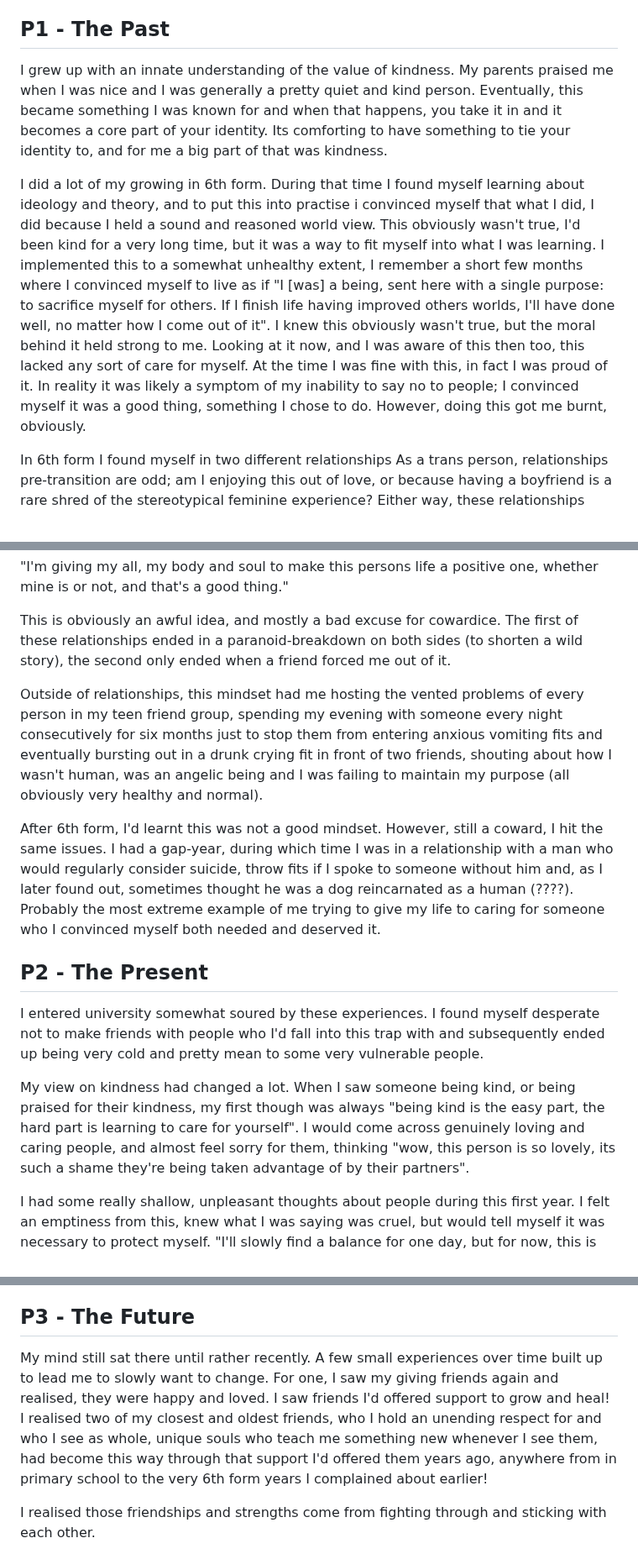
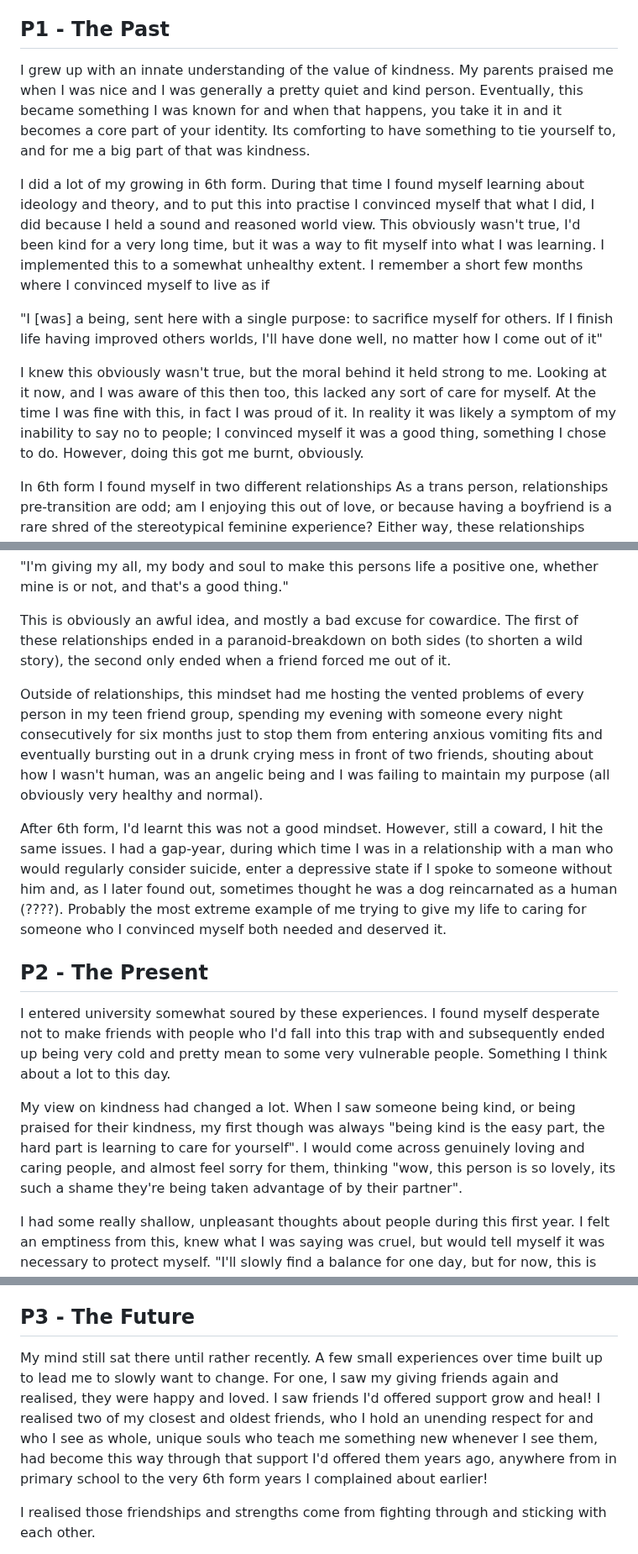
Before and after one commit to Wil-Ro/BlogPosts, a Markdown page: posts/Thoughts and Essays/Kindness.md, 3 parts joined by grey strips. Shown at 84% size. GitHub-like rendering.

Commit message:
kindness

```diff
--- a/posts/Thoughts and Essays/Kindness.md
+++ b/posts/Thoughts and Essays/Kindness.md
@@ -3,9 +3,14 @@ P
 A short post on my experiences around kindness and how my views on it have changed and grown, not necessarily for the better, over time.
 
 ## P1 - The Past
-I grew up with an innate understanding of the value of kindness. My parents praised me when I was nice and I was generally a pretty quiet and kind person. Eventually, this became something I was known for and when that happens, you take it in and it becomes a core part of your identity. Its comforting to have something to tie your identity to, and for me a big part of that was kindness.
+I grew up with an innate understanding of the value of kindness. My parents praised me when I was nice and I was generally a pretty quiet and kind person. Eventually, this became something I was known for and when that happens, you take it in and it becomes a core part of your identity. Its comforting to have something to tie yourself to, and for me a big part of that was kindness.
 
-I did a lot of my growing in 6th form. During that time I found myself learning about ideology and theory, and to put this into practise i convinced myself that what I did, I did because I held a sound and reasoned world view. This obviously wasn't true, I'd been kind for a very long time, but it was a way to fit myself into what I was learning. I implemented this to a somewhat unhealthy extent, I remember a short few months where I convinced myself to live as if "I [was] a being, sent here with a single purpose: to sacrifice myself for others. If I finish life having improved others worlds, I'll have done well, no matter how I come out of it". I knew this obviously wasn't true, but the moral behind it held strong to me. Looking at it now, and I was aware of this then too, this lacked any sort of care for myself. At the time I was fine with this, in fact I was proud of it. In reality it was likely a symptom of my inability to say no to people; I convinced myself it was a good thing, something I chose to do. However, doing this got me burnt, obviously.
+I did a lot of my growing in 6th form. During that time I found myself learning about ideology and theory, and to put this into practise I convinced myself that what I did, I did because I held a sound and reasoned world view. This obviously wasn't true, I'd been kind for a very long time, but it was a way to fit myself into what I was learning. I implemented this to a somewhat unhealthy extent.
+I remember a short few months where I convinced myself to live as if
+
+"I [was] a being, sent here with a single purpose: to sacrifice myself for others. If I finish life having improved others worlds, I'll have done well, no matter how I come out of it"
+
+I knew this obviously wasn't true, but the moral behind it held strong to me. Looking at it now, and I was aware of this then too, this lacked any sort of care for myself. At the time I was fine with this, in fact I was proud of it. In reality it was likely a symptom of my inability to say no to people; I convinced myself it was a good thing, something I chose to do. However, doing this got me burnt, obviously.
 
 In 6th form I found myself in two different relationships As a trans person, relationships pre-transition are odd; am I enjoying this out of love, or because having a boyfriend is a rare shred of the stereotypical feminine experience? Either way, these relationships weren't for me and I had to leave. However, not wanting to hurt my partners, and being too scared to tell them, I just simply did not. I stayed in them. In the case of the first one, for over a year.
 
@@ -13,14 +18,14 @@ In 6th form I found myself in two different relationships As a trans person, rel
 
 This is obviously an awful idea, and mostly a bad excuse for cowardice. The first of these relationships ended in a paranoid-breakdown on both sides (to shorten a wild story), the second only ended when a friend forced me out of it.
 
-Outside of relationships, this mindset had me hosting the vented problems of every person in my teen friend group, spending my evening with someone every night consecutively for six months just to stop them from entering anxious vomiting fits and eventually bursting out in a drunk crying fit in front of two friends, shouting about how I wasn't human, was an angelic being and I was failing to maintain my purpose (all obviously very healthy and normal).
+Outside of relationships, this mindset had me hosting the vented problems of every person in my teen friend group, spending my evening with someone every night consecutively for six months just to stop them from entering anxious vomiting fits and eventually bursting out in a drunk crying mess in front of two friends, shouting about how I wasn't human, was an angelic being and I was failing to maintain my purpose (all obviously very healthy and normal).
 
-After 6th form, I'd learnt this was not a good mindset. However, still a coward, I hit the same issues. I had a gap-year, during which time I was in a relationship with a man who would regularly consider suicide, throw fits if I spoke to someone without him and, as I later found out, sometimes thought he was a dog reincarnated as a human (????). Probably the most extreme example of me trying to give my life to caring for someone who I convinced myself both needed and deserved it.
+After 6th form, I'd learnt this was not a good mindset. However, still a coward, I hit the same issues. I had a gap-year, during which time I was in a relationship with a man who would regularly consider suicide, enter a depressive state if I spoke to someone without him and, as I later found out, sometimes thought he was a dog reincarnated as a human (????). Probably the most extreme example of me trying to give my life to caring for someone who I convinced myself both needed and deserved it.
 
 ## P2 - The Present
-I entered university somewhat soured by these experiences. I found myself desperate not to make friends with people who I'd fall into this trap with and subsequently ended up being very cold and pretty mean to some very vulnerable people.
+I entered university somewhat soured by these experiences. I found myself desperate not to make friends with people who I'd fall into this trap with and subsequently ended up being very cold and pretty mean to some very vulnerable people. Something I think about a lot to this day.
 
-My view on kindness had changed a lot. When I saw someone being kind, or being praised for their kindness, my first though was always "being kind is the easy part, the hard part is learning to care for yourself". I would come across genuinely loving and caring people, and almost feel sorry for them, thinking "wow, this person is so lovely, its such a shame they're being taken advantage of by their partners".
+My view on kindness had changed a lot. When I saw someone being kind, or being praised for their kindness, my first though was always "being kind is the easy part, the hard part is learning to care for yourself". I would come across genuinely loving and caring people, and almost feel sorry for them, thinking "wow, this person is so lovely, its such a shame they're being taken advantage of by their partner".
 
 I had some really shallow, unpleasant thoughts about people during this first year. I felt an emptiness from this, knew what I was saying was cruel, but would tell myself it was necessary to protect myself. "I'll slowly find a balance for one day, but for now, this is the deal."
 
@@ -31,7 +36,7 @@ I'd help a friend, listen to their problems and views and all I could think was
 But while these thoughts were happening, I couldn't help but feel I'd soured. I used to *want* to help people, now, even if I did externally help people, and was known to be nice, in my head I thought nothing but the opposite. I'd turned cruel almost. I could excuse it as self-protection while I grew, but I needed to do that growing for that to be valid.
 
 ## P3 - The Future
-My mind still sat there until rather recently. A few small experiences over time built up to lead me to slowly want to change. For one, I saw my giving friends again and realised, they were happy and loved. I saw friends I'd offered support to grow and heal! I realised two of my closest and oldest friends, who I hold an unending respect for and who I see as whole, unique souls who teach me something new whenever I see them, had become this way through that support I'd offered them years ago, anywhere from in primary school to the very 6th form years I complained about earlier!
+My mind still sat there until rather recently. A few small experiences over time built up to lead me to slowly want to change. For one, I saw my giving friends again and realised, they were happy and loved. I saw friends I'd offered support grow and heal! I realised two of my closest and oldest friends, who I hold an unending respect for and who I see as whole, unique souls who teach me something new whenever I see them, had become this way through that support I'd offered them years ago, anywhere from in primary school to the very 6th form years I complained about earlier!
 
 I realised those friendships and strengths come from fighting through and sticking with each other.
 
```
